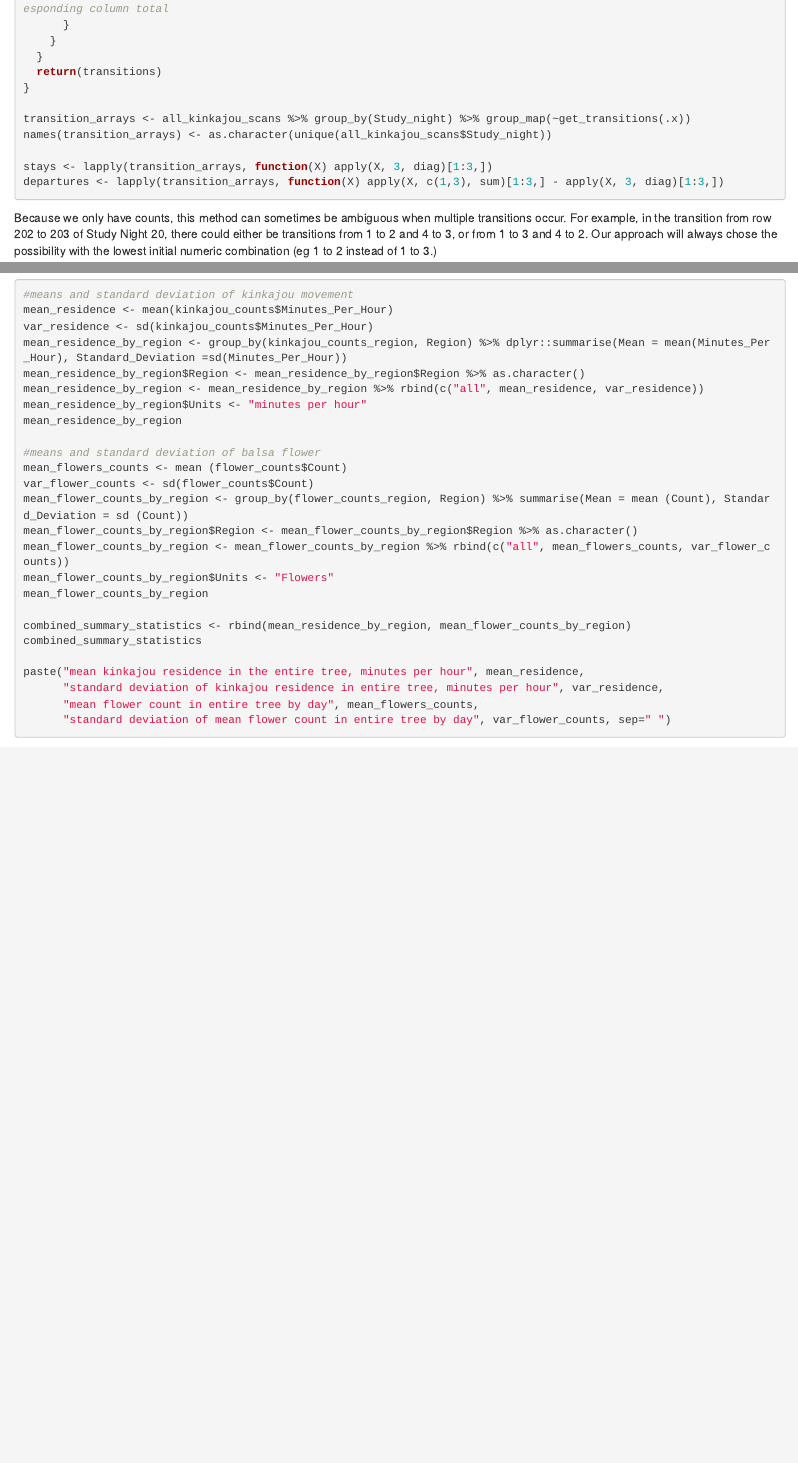
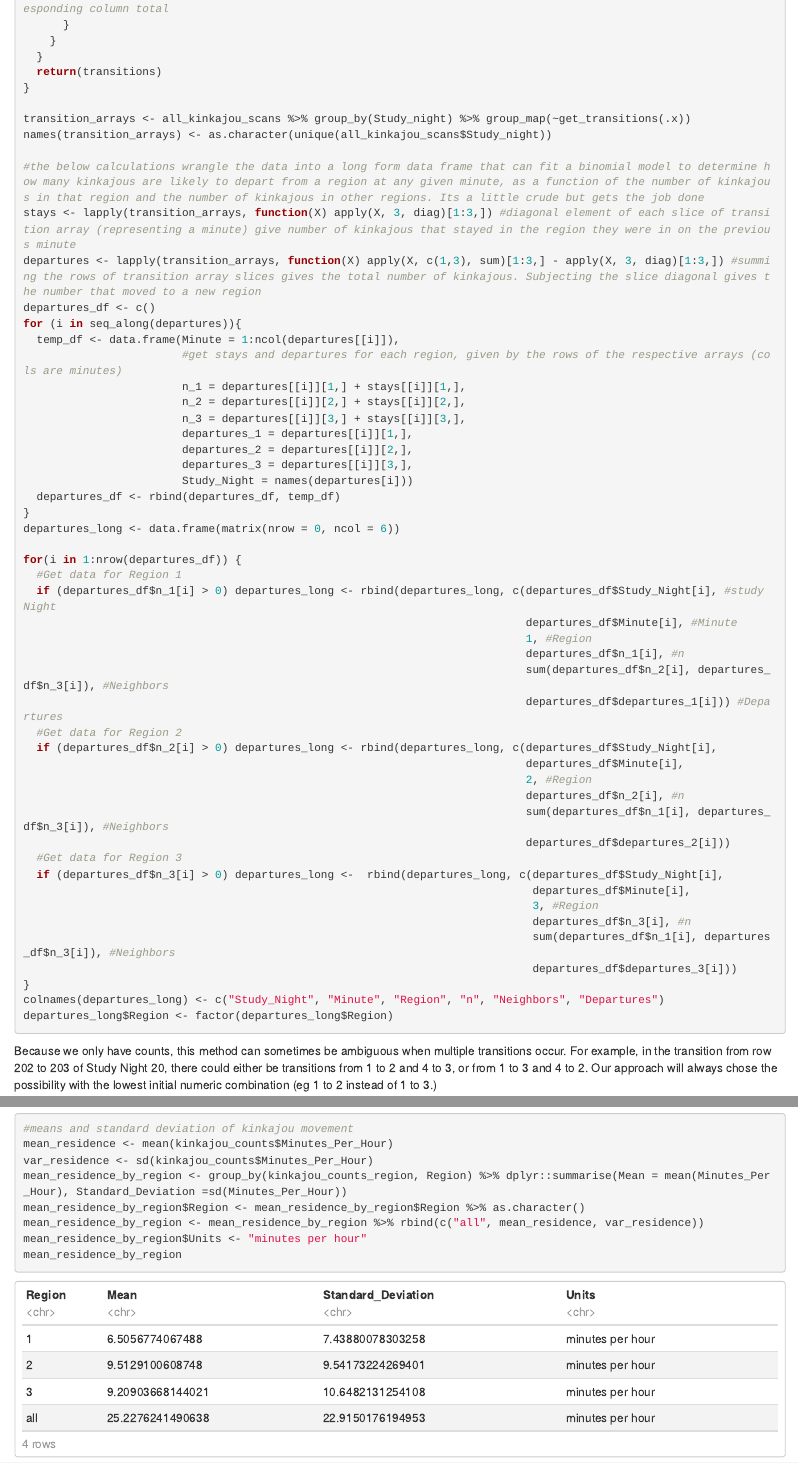
Before and after one commit to aqvining/Balsa_Spatial_Analysis, an R Markdown document (CODE/Kinkajou_Scan_Analysis.Rmd): the page in a window 1100 px wide, from 3600 px down, and a second part further down, joined at a grey line. Rendered offline with R 4.5, knitr and Pandoc, with nearby package versions; some code elsewhere in the file could not run offline.

Commit message:
departures long

````diff
--- a/CODE/Kinkajou_Scan_Analysis.Rmd
+++ b/CODE/Kinkajou_Scan_Analysis.Rmd
@@ -283,8 +283,49 @@ get_transitions <- function(count_data){
 transition_arrays <- all_kinkajou_scans %>% group_by(Study_night) %>% group_map(~get_transitions(.x))
 names(transition_arrays) <- as.character(unique(all_kinkajou_scans$Study_night))
 
-stays <- lapply(transition_arrays, function(X) apply(X, 3, diag)[1:3,])
-departures <- lapply(transition_arrays, function(X) apply(X, c(1,3), sum)[1:3,] - apply(X, 3, diag)[1:3,])
+#the below calculations wrangle the data into a long form data frame that can fit a binomial model to determine how many kinkajous are likely to depart from a region at any given minute, as a function of the number of kinkajous in that region and the number of kinkajous in other regions. Its a little crude but gets the job done
+stays <- lapply(transition_arrays, function(X) apply(X, 3, diag)[1:3,]) #diagonal element of each slice of transition array (representing a minute) give number of kinkajous that stayed in the region they were in on the previous minute
+departures <- lapply(transition_arrays, function(X) apply(X, c(1,3), sum)[1:3,] - apply(X, 3, diag)[1:3,]) #summing the rows of transition array slices gives the total number of kinkajous. Subjecting the slice diagonal gives the number that moved to a new region
+departures_df <- c()
+for (i in seq_along(departures)){
+  temp_df <- data.frame(Minute = 1:ncol(departures[[i]]),
+                        #get stays and departures for each region, given by the rows of the respective arrays (cols are minutes)
+                        n_1 = departures[[i]][1,] + stays[[i]][1,],
+                        n_2 = departures[[i]][2,] + stays[[i]][2,],
+                        n_3 = departures[[i]][3,] + stays[[i]][3,],
+                        departures_1 = departures[[i]][1,],
+                        departures_2 = departures[[i]][2,],
+                        departures_3 = departures[[i]][3,],
+                        Study_Night = names(departures[i]))
+  departures_df <- rbind(departures_df, temp_df)
+}
+departures_long <- data.frame(matrix(nrow = 0, ncol = 6))
+
+for(i in 1:nrow(departures_df)) {
+  #Get data for Region 1
+  if (departures_df$n_1[i] > 0) departures_long <- rbind(departures_long, c(departures_df$Study_Night[i], #study Night
+                                                                            departures_df$Minute[i], #Minute
+                                                                            1, #Region
+                                                                            departures_df$n_1[i], #n
+                                                                            sum(departures_df$n_2[i], departures_df$n_3[i]), #Neighbors
+                                                                            departures_df$departures_1[i])) #Departures
+  #Get data for Region 2
+  if (departures_df$n_2[i] > 0) departures_long <- rbind(departures_long, c(departures_df$Study_Night[i],
+                                                                            departures_df$Minute[i],
+                                                                            2, #Region
+                                                                            departures_df$n_2[i], #n
+                                                                            sum(departures_df$n_1[i], departures_df$n_3[i]), #Neighbors
+                                                                            departures_df$departures_2[i]))
+  #Get data for Region 3
+  if (departures_df$n_3[i] > 0) departures_long <-  rbind(departures_long, c(departures_df$Study_Night[i],
+                                                                             departures_df$Minute[i],
+                                                                             3, #Region
+                                                                             departures_df$n_3[i], #n
+                                                                             sum(departures_df$n_1[i], departures_df$n_3[i]), #Neighbors
+                                                                             departures_df$departures_3[i]))
+}
+colnames(departures_long) <- c("Study_Night", "Minute", "Region", "n", "Neighbors", "Departures")
+departures_long$Region <- factor(departures_long$Region)
 ```
 
 Because we only have counts, this method can sometimes be ambiguous when multiple transitions occur. For example, in the transition from row 202 to 203 of Study Night 20, there could either be transitions from 1 to 2 and 4 to 3, or from 1 to 3 and 4 to 2. Our approach will always chose the possibility with the lowest initial numeric combination (eg 1 to 2 instead of 1 to 3.)
````
Also changed, not shown: CODE/Kinkajou_Scan_Analysis.nb.html, CODE/Kinkajou_Scan_Analysis.Rmd (21 more changed lines).
